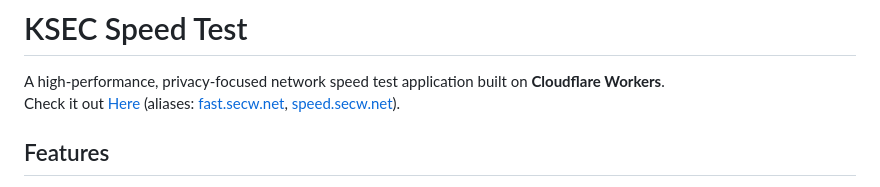
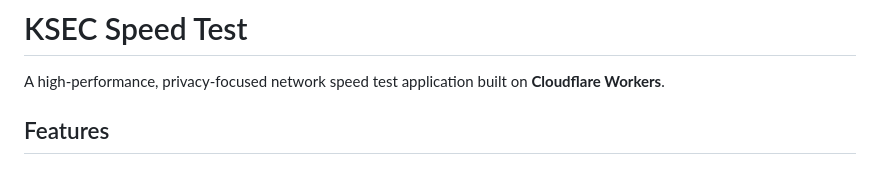
Before and after one commit to kaerez/speedtest, a Markdown page: README.md, the part around the change. GitHub-like rendering.

```diff
--- a/README.md
+++ b/README.md
@@ -1,7 +1,6 @@
 # KSEC Speed Test
 
 A high-performance, privacy-focused network speed test application built on **Cloudflare Workers**.
-Check it out [Here](https://fast.kalman.co.il) (aliases: [fast.secw.net](https://fast.secw.net), [speed.secw.net](https://speed.secw.net)).
 
 ## Features
 
```
